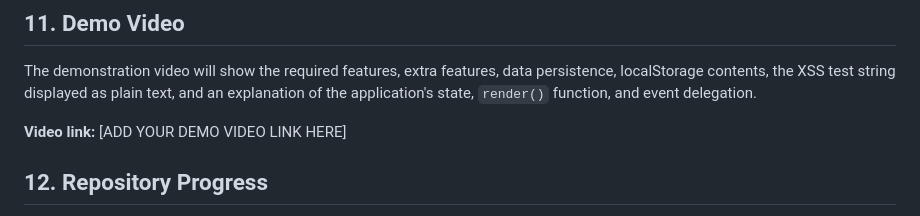
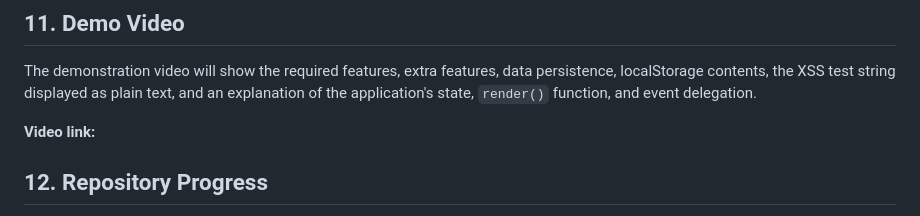
Before and after one commit to seberaisimbiangethressy-creator/week4-todo-app, a Markdown page: README.md, the part around the change. Rendered like a GitHub page.

Commit message:
Update demo video link section in README
Removed placeholder for demo video link in README.

```diff
--- a/README.md
+++ b/README.md
@@ -173,7 +173,7 @@ After deployment, add the live application URL to the Project Links section of t
 
 The demonstration video will show the required features, extra features, data persistence, localStorage contents, the XSS test string displayed as plain text, and an explanation of the application's state, `render()` function, and event delegation.
 
-**Video link:** [ADD YOUR DEMO VIDEO LINK HERE]
+**Video link:**
 
 ## 12. Repository Progress
 
```
